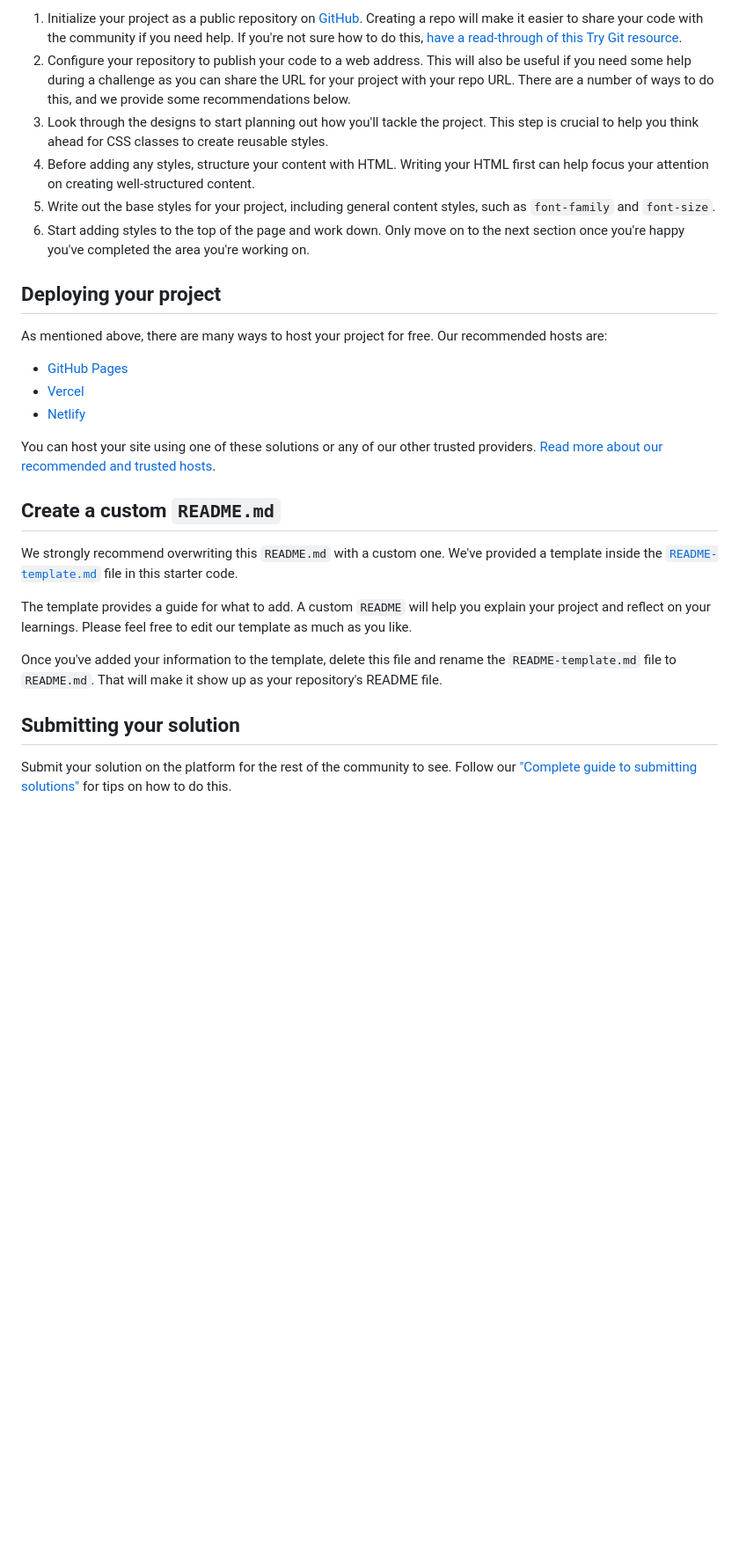
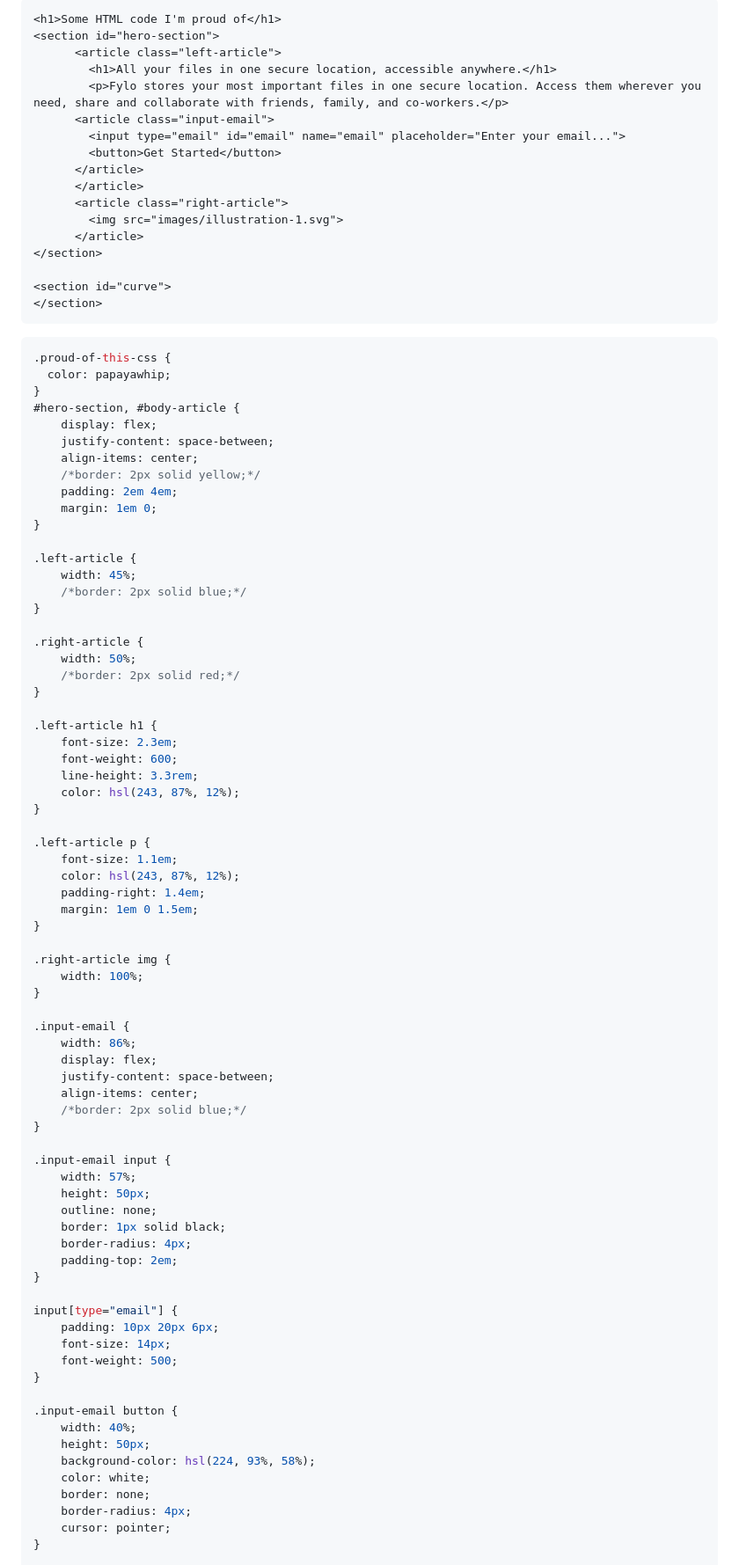
Before and after one commit to Omowunmikamil/fylo-landing-page, a Markdown page: README.md, the part around the change printed below. Shown: that part at 88% size. Rendered like a GitHub page; blank space fills up the shorter version.

````diff
--- a/README.md
+++ b/README.md
@@ -41,30 +46,94 @@ Feel free to use any workflow that you feel comfortable with. Below is a suggest
 
-1. Initialize your project as a public repository on [GitHub](https://github.com/). Creating a repo will make it easier to share your code with the community if you need help. If you're not sure how to do this, [have a read-through of this Try Git resource](https://try.github.io/).
-2. Configure your repository to publish your code to a web address. This will also be useful if you need some help during a challenge as you can share the URL for your project with your repo URL. There are a number of ways to do this, and we provide some recommendations below.
-3. Look through the designs to start planning out how you'll tackle the project. This step is crucial to help you think ahead for CSS classes to create reusable styles.
-4. Before adding any styles, structure your content with HTML. Writing your HTML first can help focus your attention on creating well-structured content.
-5. Write out the base styles for your project, including general content styles, such as `font-family` and `font-size`.
-6. Start adding styles to the top of the page and work down. Only move on to the next section once you're happy you've completed the area you're working on.
+```html
+<h1>Some HTML code I'm proud of</h1>
+<section id="hero-section">
+      <article class="left-article">
+        <h1>All your files in one secure location, accessible anywhere.</h1>
+        <p>Fylo stores your most important files in one secure location. Access them wherever you need, share and collaborate with friends, family, and co-workers.</p>
+      <article class="input-email">
+        <input type="email" id="email" name="email" placeholder="Enter your email...">
+        <button>Get Started</button>
+      </article>
+      </article>
+      <article class="right-article">
+        <img src="images/illustration-1.svg">
+      </article>
+</section>
 
-## Deploying your project
+<section id="curve">
+</section>
+```
+```css
+.proud-of-this-css {
+  color: papayawhip;
+}
+#hero-section, #body-article {
+    display: flex;
+    justify-content: space-between;
+    align-items: center;
+    /*border: 2px solid yellow;*/
+    padding: 2em 4em;
+    margin: 1em 0;
+}
 
-As mentioned above, there are many ways to host your project for free. Our recommended hosts are:
+.left-article {
+    width: 45%;
+    /*border: 2px solid blue;*/
+}
 
-- [GitHub Pages](https://pages.github.com/)
-- [Vercel](https://vercel.com/)
-- [Netlify](https://www.netlify.com/)
+.right-article {
+    width: 50%;
+    /*border: 2px solid red;*/
+}
 
-You can host your site using one of these solutions or any of our other trusted providers. [Read more about our recommended and trusted hosts](https://medium.com/frontend-mentor/frontend-mentor-trusted-hosting-providers-bf000dfebe).
+.left-article h1 {
+    font-size: 2.3em;
+    font-weight: 600;
+    line-height: 3.3rem;
+    color: hsl(243, 87%, 12%);
+}
 
-## Create a custom `README.md`
+.left-article p {
+    font-size: 1.1em;
+    color: hsl(243, 87%, 12%);
+    padding-right: 1.4em;
+    margin: 1em 0 1.5em;
+}
 
-We strongly recommend overwriting this `README.md` with a custom one. We've provided a template inside the [`README-template.md`](./README-template.md) file in this starter code.
+.right-article img {
+    width: 100%;
+}
 
-The template provides a guide for what to add. A custom `README` will help you explain your project and reflect on your learnings. Please feel free to edit our template as much as you like.
+.input-email {
+    width: 86%;
+    display: flex;
+    justify-content: space-between;
+    align-items: center;
+    /*border: 2px solid blue;*/
+}
 
-Once you've added your information to the template, delete this file and rename the `README-template.md` file to `README.md`. That will make it show up as your repository's README file.
+.input-email input {
+    width: 57%;
+    height: 50px;
+    outline: none;
+    border: 1px solid black;
+    border-radius: 4px;
+    padding-top: 2em;
+}
 
-## Submitting your solution
+input[type="email"] {
+    padding: 10px 20px 6px;
+    font-size: 14px;
+    font-weight: 500;
+}
 
-Submit your solution on the platform for the rest of the community to see. Follow our ["Complete guide to submitting solutions"](https://medium.com/frontend-mentor/a-complete-guide-to-submitting-solutions-on-frontend-mentor-ac6384162248) for tips on how to do this.
+.input-email button {
+    width: 40%;
+    height: 50px;
+    background-color: hsl(224, 93%, 58%);
+    color: white;
+    border: none;
+    border-radius: 4px;
+    cursor: pointer;
+}
 
````
Also changed, not shown: other parts of README.md (+47 -41 lines), README-template.md (deleted, +0 -111 lines), style-guide.md (deleted, +0 -47 lines), images/readme-image.png (added).
